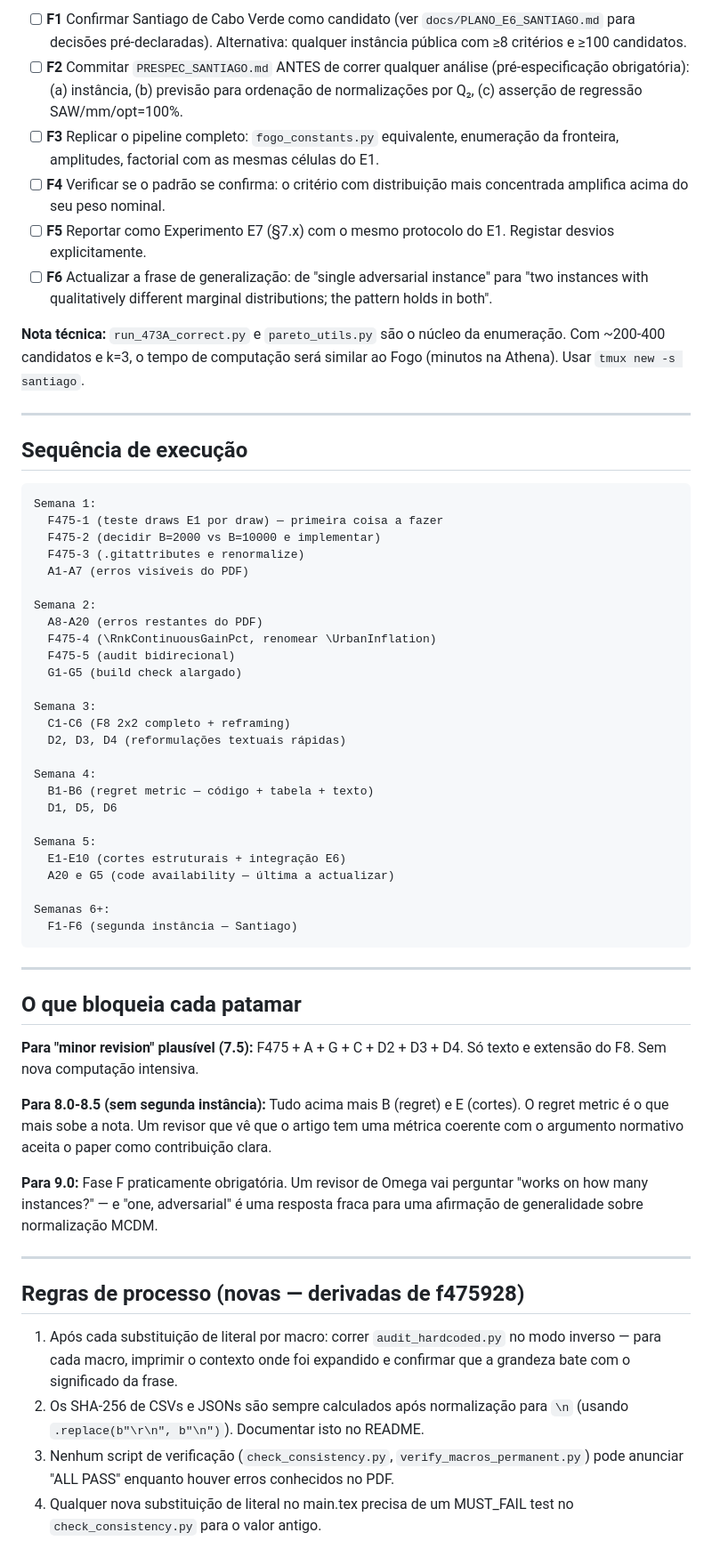
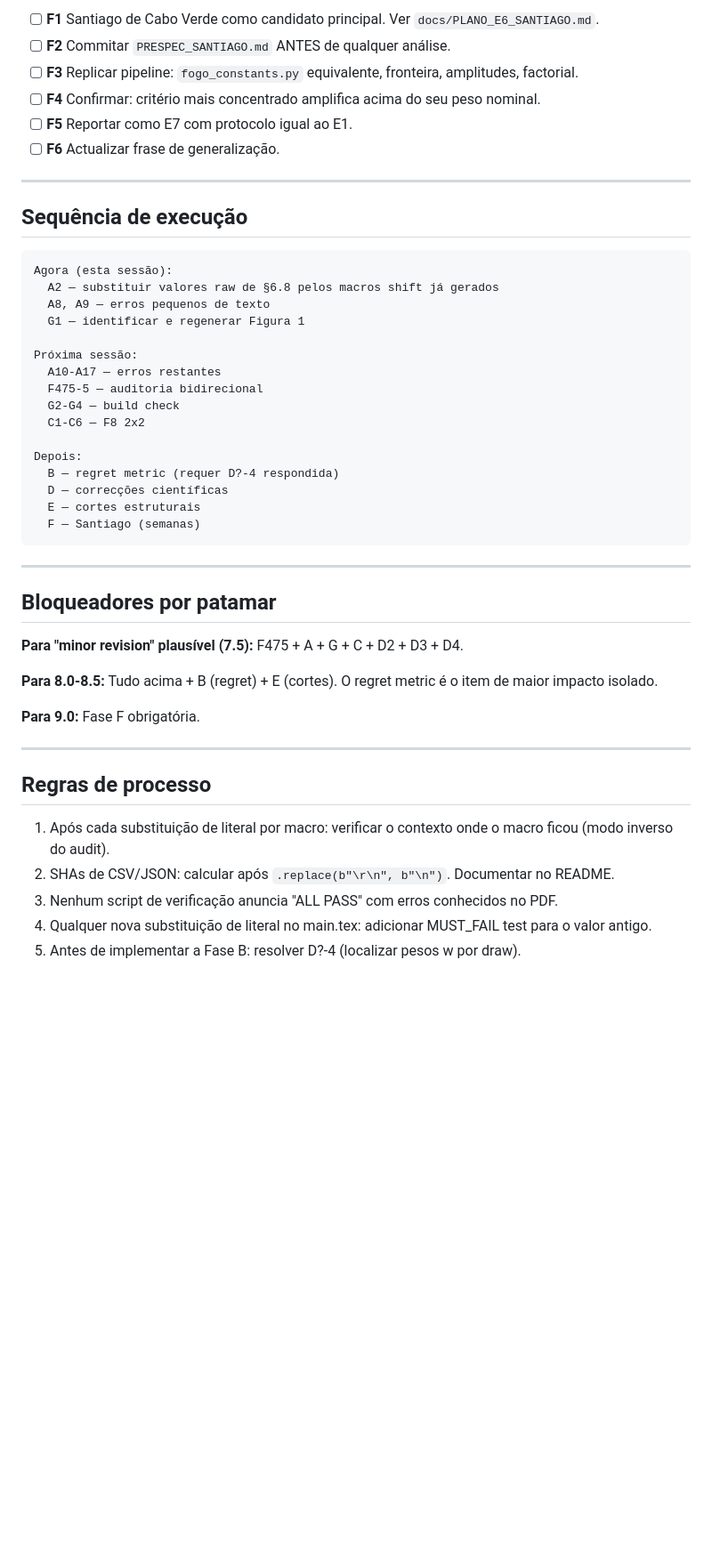
Before and after one commit to Jazancort/mcdm-landfill-pareto-paper, a Markdown page: docs/PLANO_REVISAO_9.md, the part around one of its changes. Shown at 89% size. GitHub-like rendering; blank space fills up the shorter version.

Commit message:
docs: PLANO_REVISAO_9 -- add LOG section, Duvidas em aberto, clean task states

````diff
--- a/docs/PLANO_REVISAO_9.md
+++ b/docs/PLANO_REVISAO_9.md
@@ -225,66 +255,50 @@ Uma única instância adversarial é o maior limite para uma nota acima de 8.5.
 
-- [ ] **F1** Confirmar Santiago de Cabo Verde como candidato (ver `docs/PLANO_E6_SANTIAGO.md` para decisões pré-declaradas). Alternativa: qualquer instância pública com ≥8 critérios e ≥100 candidatos.
-- [ ] **F2** Commitar `PRESPEC_SANTIAGO.md` ANTES de correr qualquer análise (pré-especificação obrigatória): (a) instância, (b) previsão para ordenação de normalizações por Q₂, (c) asserção de regressão SAW/mm/opt=100%.
-- [ ] **F3** Replicar o pipeline completo: `fogo_constants.py` equivalente, enumeração da fronteira, amplitudes, factorial com as mesmas células do E1.
-- [ ] **F4** Verificar se o padrão se confirma: o critério com distribuição mais concentrada amplifica acima do seu peso nominal.
-- [ ] **F5** Reportar como Experimento E7 (§7.x) com o mesmo protocolo do E1. Registar desvios explicitamente.
-- [ ] **F6** Actualizar a frase de generalização: de "single adversarial instance" para "two instances with qualitatively different marginal distributions; the pattern holds in both".
-
-**Nota técnica:** `run_473A_correct.py` e `pareto_utils.py` são o núcleo da enumeração. Com ~200-400 candidatos e k=3, o tempo de computação será similar ao Fogo (minutos na Athena). Usar `tmux new -s santiago`.
+- [ ] **F1** Santiago de Cabo Verde como candidato principal. Ver `docs/PLANO_E6_SANTIAGO.md`.
+- [ ] **F2** Commitar `PRESPEC_SANTIAGO.md` ANTES de qualquer análise.
+- [ ] **F3** Replicar pipeline: `fogo_constants.py` equivalente, fronteira, amplitudes, factorial.
+- [ ] **F4** Confirmar: critério mais concentrado amplifica acima do seu peso nominal.
+- [ ] **F5** Reportar como E7 com protocolo igual ao E1.
+- [ ] **F6** Actualizar frase de generalização.
 
 ---
 
 ## Sequência de execução
 
 ```
-Semana 1:
-  F475-1 (teste draws E1 por draw) — primeira coisa a fazer
-  F475-2 (decidir B=2000 vs B=10000 e implementar)
-  F475-3 (.gitattributes e renormalize)
-  A1-A7 (erros visíveis do PDF)
+Agora (esta sessão):
+  A2 — substituir valores raw de §6.8 pelos macros shift já gerados
+  A8, A9 — erros pequenos de texto
+  G1 — identificar e regenerar Figura 1
 
-Semana 2:
-  A8-A20 (erros restantes do PDF)
-  F475-4 (\RnkContinuousGainPct, renomear \UrbanInflation)
-  F475-5 (audit bidirecional)
-  G1-G5 (build check alargado)
+Próxima sessão:
+  A10-A17 — erros restantes
+  F475-5 — auditoria bidirecional
+  G2-G4 — build check
+  C1-C6 — F8 2x2
 
-Semana 3:
-  C1-C6 (F8 2x2 completo + reframing)
-  D2, D3, D4 (reformulações textuais rápidas)
-
-Semana 4:
-  B1-B6 (regret metric — código + tabela + texto)
-  D1, D5, D6
-
-Semana 5:
-  E1-E10 (cortes estruturais + integração E6)
-  A20 e G5 (code availability — última a actualizar)
-
-Semanas 6+:
-  F1-F6 (segunda instância — Santiago)
+Depois:
+  B — regret metric (requer D?-4 respondida)
+  D — correcções científicas
+  E — cortes estruturais
+  F — Santiago (semanas)
 ```
 
 ---
 
-## O que bloqueia cada patamar
+## Bloqueadores por patamar
 
-**Para "minor revision" plausível (7.5):**
-F475 + A + G + C + D2 + D3 + D4.
-Só texto e extensão do F8. Sem nova computação intensiva.
+**Para "minor revision" plausível (7.5):** F475 + A + G + C + D2 + D3 + D4.
 
-**Para 8.0-8.5 (sem segunda instância):**
-Tudo acima mais B (regret) e E (cortes).
-O regret metric é o que mais sobe a nota. Um revisor que vê que o artigo tem uma métrica coerente com o argumento normativo aceita o paper como contribuição clara.
+**Para 8.0-8.5:** Tudo acima + B (regret) + E (cortes). O regret metric é o item de maior impacto isolado.
 
-**Para 9.0:**
-Fase F praticamente obrigatória. Um revisor de Omega vai perguntar "works on how many instances?" — e "one, adversarial" é uma resposta fraca para uma afirmação de generalidade sobre normalização MCDM.
+**Para 9.0:** Fase F obrigatória.
 
 ---
 
-## Regras de processo (novas — derivadas de f475928)
+## Regras de processo
 
-1. Após cada substituição de literal por macro: correr `audit_hardcoded.py` no modo inverso — para cada macro, imprimir o contexto onde foi expandido e confirmar que a grandeza bate com o significado da frase.
-2. Os SHA-256 de CSVs e JSONs são sempre calculados após normalização para `\n` (usando `.replace(b"\r\n", b"\n")`). Documentar isto no README.
-3. Nenhum script de verificação (`check_consistency.py`, `verify_macros_permanent.py`) pode anunciar "ALL PASS" enquanto houver erros conhecidos no PDF.
-4. Qualquer nova substituição de literal no main.tex precisa de um MUST_FAIL test no `check_consistency.py` para o valor antigo.
+1. Após cada substituição de literal por macro: verificar o contexto onde o macro ficou (modo inverso do audit).
+2. SHAs de CSV/JSON: calcular após `.replace(b"\r\n", b"\n")`. Documentar no README.
+3. Nenhum script de verificação anuncia "ALL PASS" com erros conhecidos no PDF.
+4. Qualquer nova substituição de literal no main.tex: adicionar MUST_FAIL test para o valor antigo.
+5. Antes de implementar a Fase B: resolver D?-4 (localizar pesos w por draw).
````
Also changed, not shown: other parts of docs/PLANO_REVISAO_9.md (+189 -159 lines).
